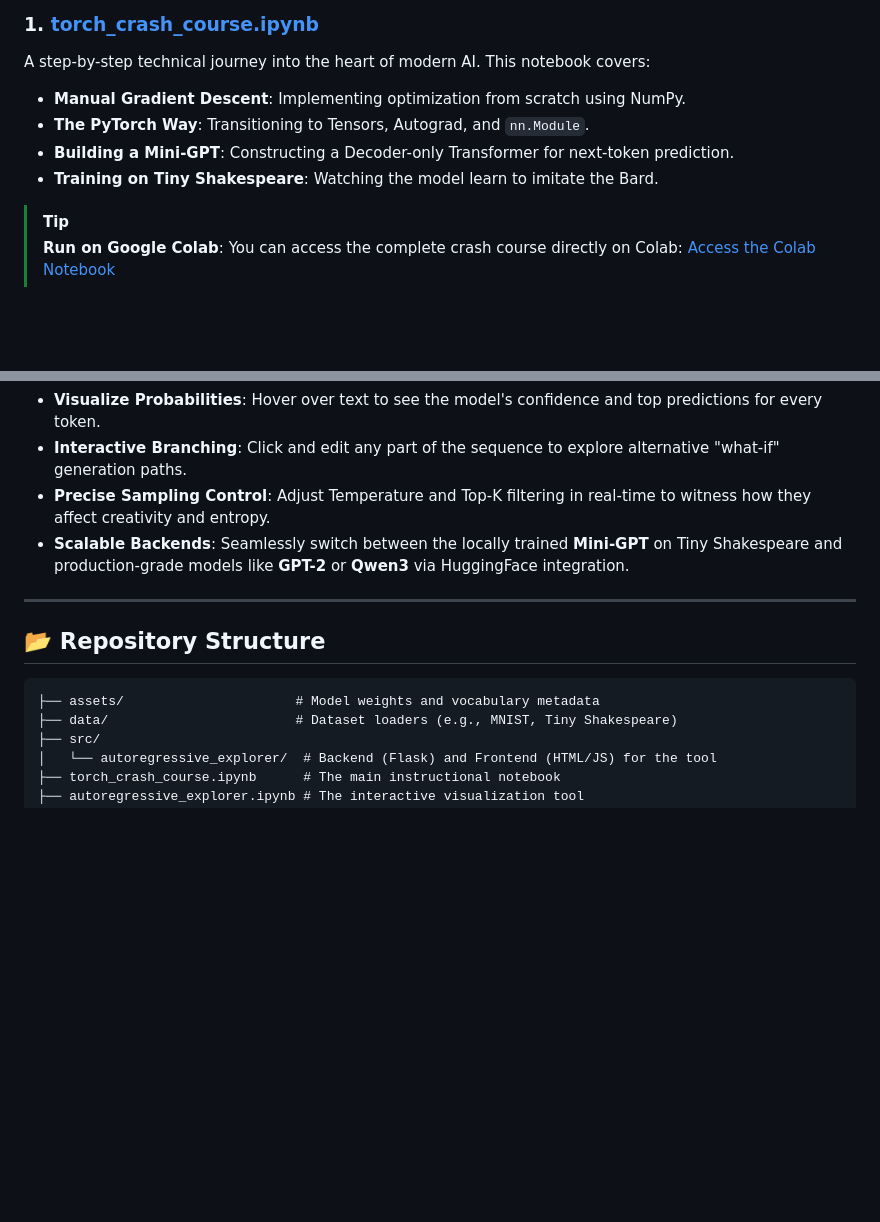
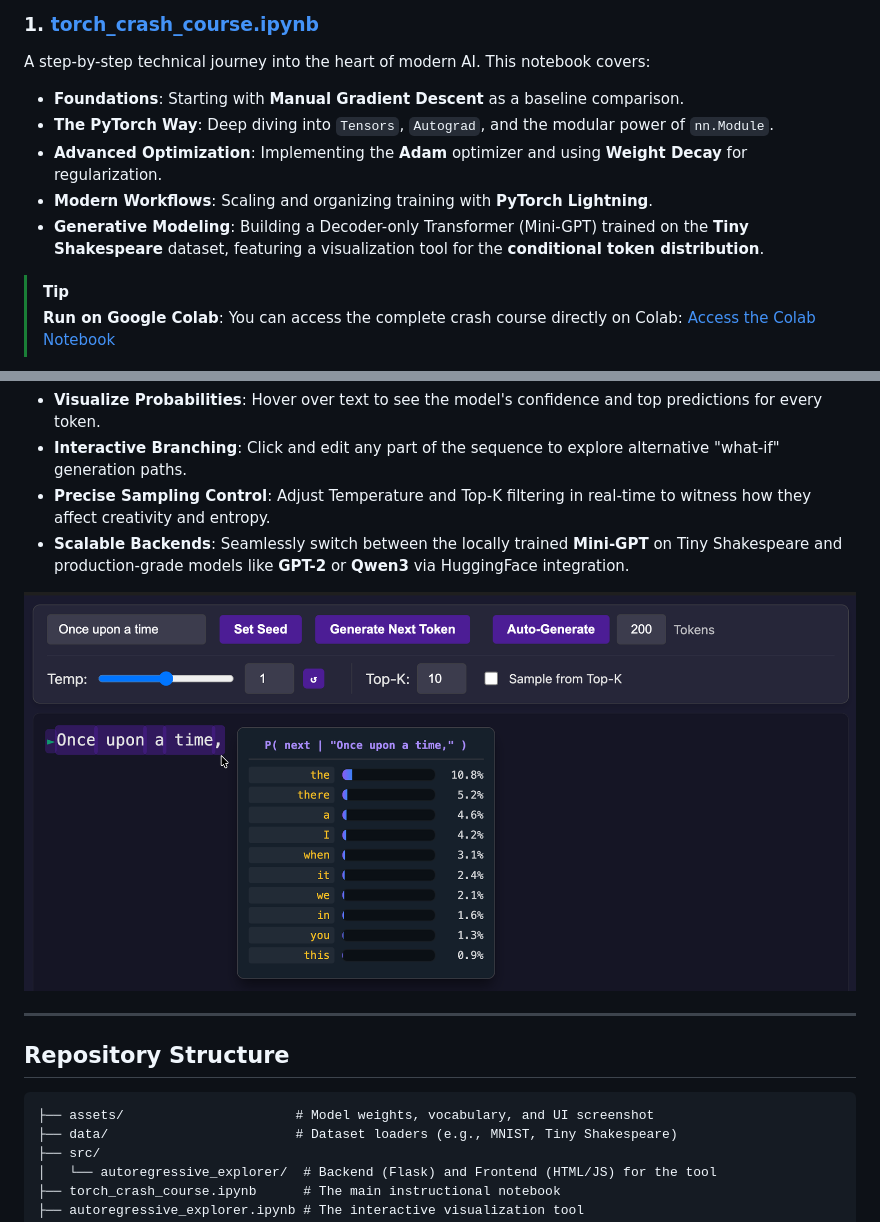
Before and after one commit to cycileo/Torch-Crash-Course, a Markdown page: README.md, 2 parts joined by grey strips. GitHub-like rendering; pictures changed too: assets/explorer_ui.png (added); blank space fills up the shorter version.

Commit message:
Add UI snapshot in the README

````diff
--- a/README.md
+++ b/README.md
@@ -37,10 +37,11 @@ This course is structured into two main interactive components:
 
 ### 1. [torch_crash_course.ipynb](torch_crash_course.ipynb)
 A step-by-step technical journey into the heart of modern AI. This notebook covers:
-- **Manual Gradient Descent**: Implementing optimization from scratch using NumPy.
-- **The PyTorch Way**: Transitioning to Tensors, Autograd, and `nn.Module`.
-- **Building a Mini-GPT**: Constructing a Decoder-only Transformer for next-token prediction.
-- **Training on Tiny Shakespeare**: Watching the model learn to imitate the Bard.
+- **Foundations**: Starting with **Manual Gradient Descent** as a baseline comparison.
+- **The PyTorch Way**: Deep diving into `Tensors`, `Autograd`, and the modular power of `nn.Module`.
+- **Advanced Optimization**: Implementing the **Adam** optimizer and using **Weight Decay** for regularization.
+- **Modern Workflows**: Scaling and organizing training with **PyTorch Lightning**.
+- **Generative Modeling**: Building a Decoder-only Transformer (Mini-GPT) trained on the **Tiny Shakespeare** dataset, featuring a visualization tool for the **conditional token distribution**.
 
 > [!TIP]
 > **Run on Google Colab**: You can access the complete crash course directly on Colab:
@@ -53,12 +54,14 @@ An interactive visualization tool designed to open the "black box" of LLMs. It a
 - **Precise Sampling Control**: Adjust Temperature and Top-K filtering in real-time to witness how they affect creativity and entropy.
 - **Scalable Backends**: Seamlessly switch between the locally trained **Mini-GPT** on Tiny Shakespeare and production-grade models like **GPT-2** or **Qwen3** via HuggingFace integration.
 
+![Autoregressive Explorer UI](assets/explorer_ui.png)
+
 ---
 
-## 📂 Repository Structure
+## Repository Structure
 
 ```text
-├── assets/                      # Model weights and vocabulary metadata
+├── assets/                      # Model weights, vocabulary, and UI screenshot
 ├── data/                        # Dataset loaders (e.g., MNIST, Tiny Shakespeare)
 ├── src/
 │   └── autoregressive_explorer/  # Backend (Flask) and Frontend (HTML/JS) for the tool
````
